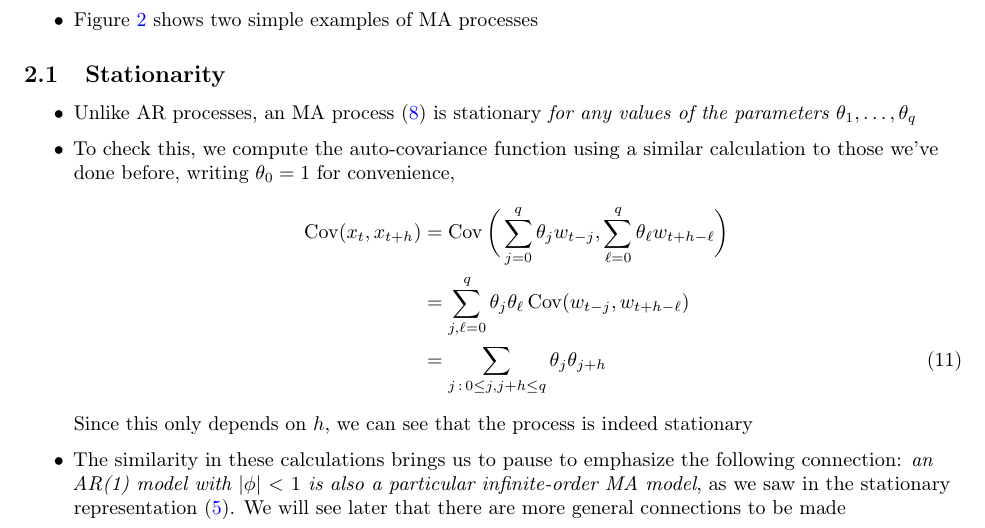
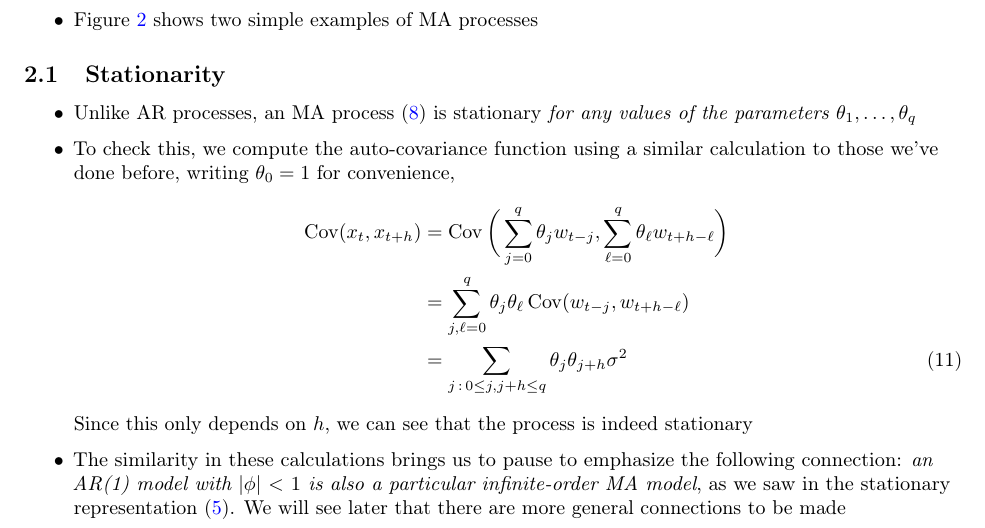
Before and after one commit to ryantibs/timeseries-f23, a LaTeX document (lectures/arima/arima.tex): part of page 4 of 24, cut so that both start at the same text. Compiled offline with pdfLaTeX.

Commit message:
Update arima.tex
added sigma squared

```diff
--- a/lectures/arima/arima.tex
+++ b/lectures/arima/arima.tex
@@ -259,7 +259,7 @@ Chapters 9.1--9.5 and 9.8--9.9 of Hyndman and Athanasopoulos (HA).
   \nonumber
   &= \sum_{j,\ell=0}^q \theta_j \theta_\ell \Cov( w_{t-j}, w_{t+h-\ell} ) \\
   \label{eq:ma-q-auto-cov}
-  &= \sum_{j \,:\, 0 \leq j,  j +h \leq q} \theta_j \theta_{j+h}
+  &= \sum_{j \,:\, 0 \leq j,  j +h \leq q} \theta_j \theta_{j+h} \sigma^2
   \end{align}
   Since this only depends on $h$, we can see that the process is indeed
   stationary
```
